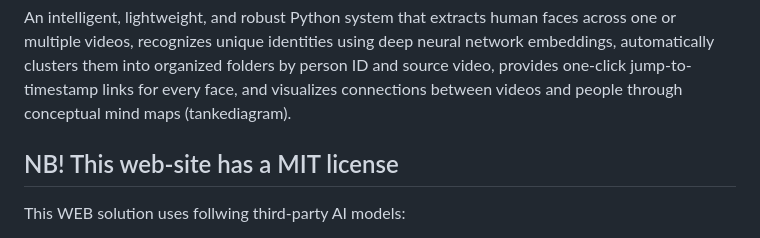
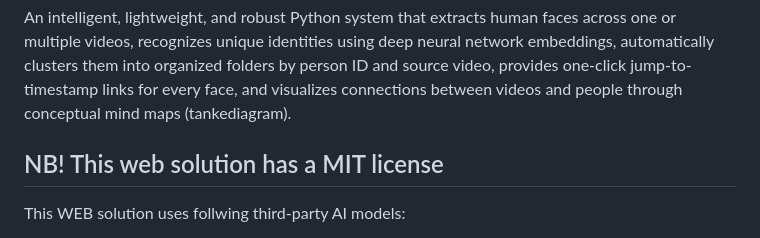
Before and after one commit to roblar658/faceImagesExtractAndClusterFromVideo, a Markdown page: README.md, the part around the change. Rendered like a GitHub page.

```diff
--- a/README.md
+++ b/README.md
@@ -2,7 +2,7 @@
 
 An intelligent, lightweight, and robust Python system that extracts human faces across one or multiple videos, recognizes unique identities using deep neural network embeddings, automatically clusters them into organized folders by person ID and source video, provides one-click jump-to-timestamp links for every face, and visualizes connections between videos and people through conceptual mind maps (tankediagram).
 
-## NB! This web-site has a MIT license
+## NB! This web solution has a MIT license
 This WEB solution uses follwing third-party AI models:
 - YUNET_URL = "https://github.com/opencv/opencv_zoo/raw/main/models/face_detection_yunet/face_detection_yunet_2023mar.onnx" (has MIT license)
 - SFACE_URL = "https://github.com/opencv/opencv_zoo/raw/main/models/face_recognition_sface/face_recognition_sface_2021dec.onnx" (has apache commons 2.0 license)
```
